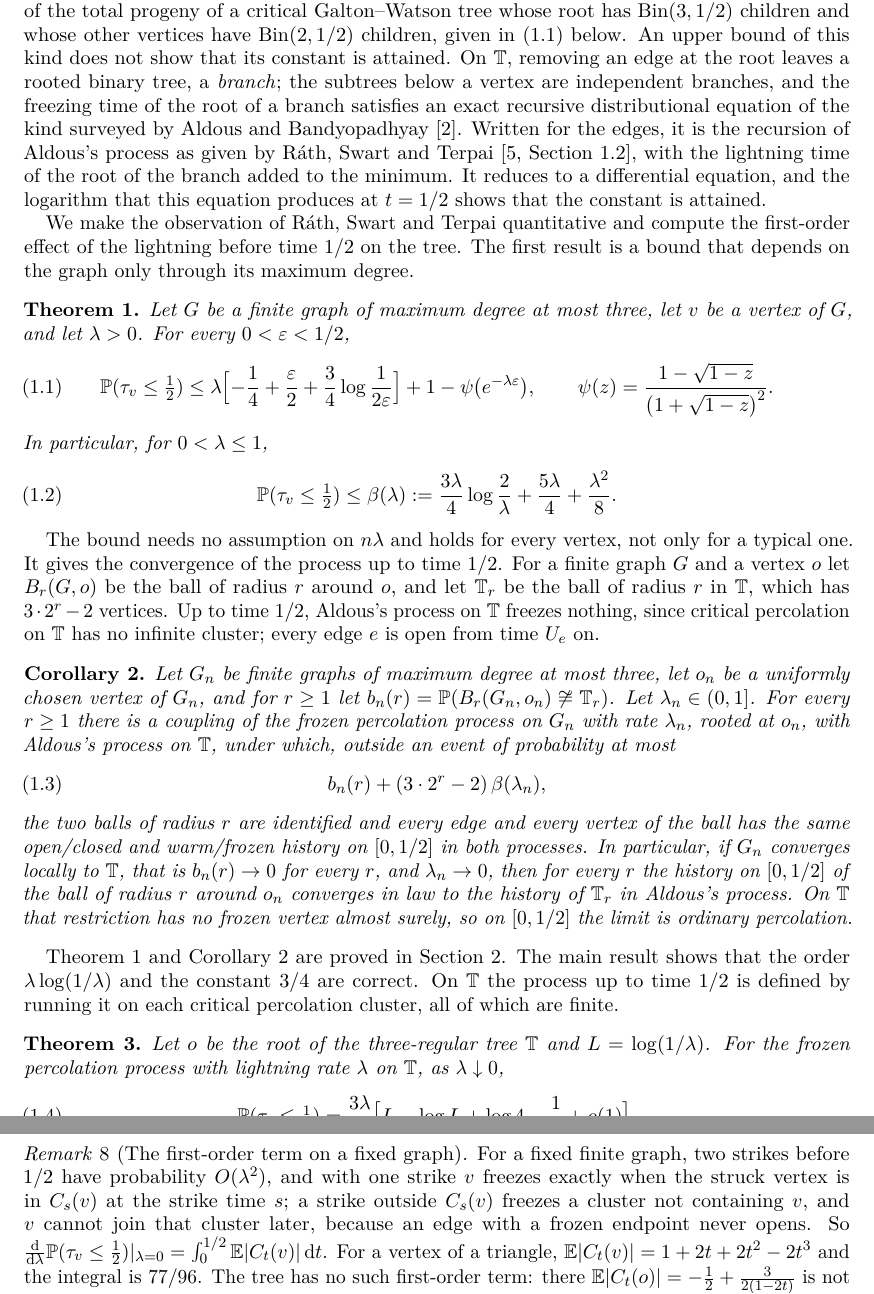
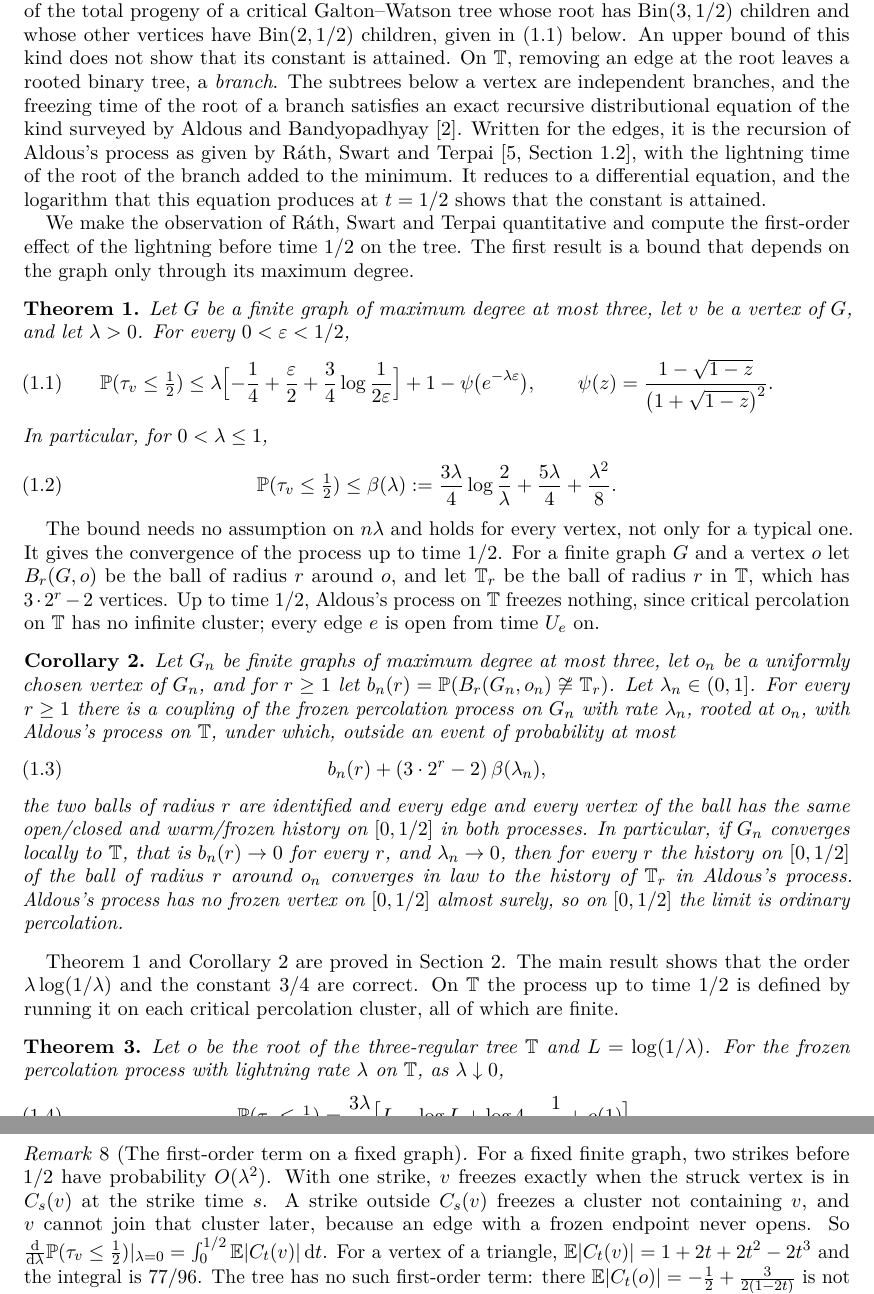
Before and after one commit to yspennstate/frozen-percolation-rare-lightning, a LaTeX paper (paper/main.tex): two parts of pages 2 and 8 of 9, joined at a grey line, cut so that both start at the same text. Compiled offline with pdfLaTeX.

Commit message:
Split long sentences

```diff
--- a/paper/main.tex
+++ b/paper/main.tex
@@ -100,7 +100,7 @@ $\mathrm{Bin}(3,1/2)$ children and whose other vertices have
 $\mathrm{Bin}(2,1/2)$ children, given in
 \eqref{eq:A1} below. An upper bound of this kind does not show that its
 constant is attained. On $\T$, removing an edge at the root leaves a
-rooted binary tree, a \emph{branch}; the subtrees below a vertex are
+rooted binary tree, a \emph{branch}. The subtrees below a vertex are
 independent branches, and the freezing time of the root of a branch
 satisfies an exact recursive distributional equation of the kind
 surveyed by Aldous and Bandyopadhyay~\cite{AB05}. Written for the
@@ -154,8 +154,8 @@ vertex of the ball has the same open/closed and warm/frozen history on
 $[0,1/2]$ in both processes. In particular, if $G_n$ converges locally to
 $\T$, that is $b_n(r)\to0$ for every $r$, and $\lambda_n\to0$, then for
 every $r$ the history on $[0,1/2]$ of the ball of radius $r$ around $o_n$
-converges in law to the history of $\T_r$ in Aldous's process. On
-$\T$ that restriction has no frozen vertex almost surely, so on
+converges in law to the history of $\T_r$ in Aldous's process. Aldous's
+process has no frozen vertex on $[0,1/2]$ almost surely, so on
 $[0,1/2]$ the limit is ordinary percolation.
 \end{corollary}
 
@@ -561,8 +561,8 @@ when $m=\lceil\lambda^{-2}\rceil$ and $\lambda\to0$.
 
 \begin{remark}[The first-order term on a fixed graph]\label{rem:cycles}
 For a fixed finite graph, two strikes before $1/2$ have probability
-$O(\lambda^2)$, and with one strike $v$ freezes exactly when the struck
-vertex is in $C_s(v)$ at the strike time $s$; a strike outside $C_s(v)$
+$O(\lambda^2)$. With one strike, $v$ freezes exactly when the struck
+vertex is in $C_s(v)$ at the strike time $s$. A strike outside $C_s(v)$
 freezes a cluster not containing $v$, and $v$ cannot join that cluster
 later, because an edge with a frozen endpoint never opens. So
 $\frac{\dd}{\dd\lambda}\PP(\tau_v\le\frac12)|_{\lambda=0}
```
Also changed, not shown: paper/main.pdf.
